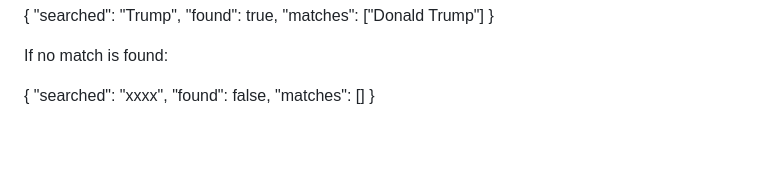
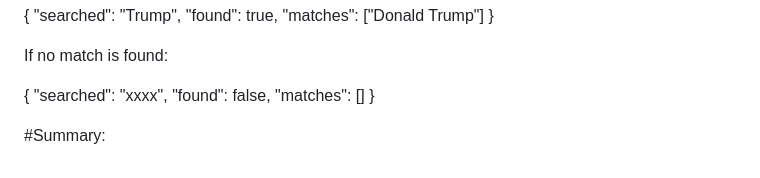
Before and after one commit to codest40/project-cicd-lumen-web, a Markdown page: README.md, the part around the change. GitHub-like rendering; blank space fills up the shorter version.

Commit message:
New Commit Number None

```diff
--- a/README.md
+++ b/README.md
@@ -600,3 +600,8 @@ If no match is found:
   "found": false,
   "matches": []
 }
+
+
+
+
+#Summary:
```
